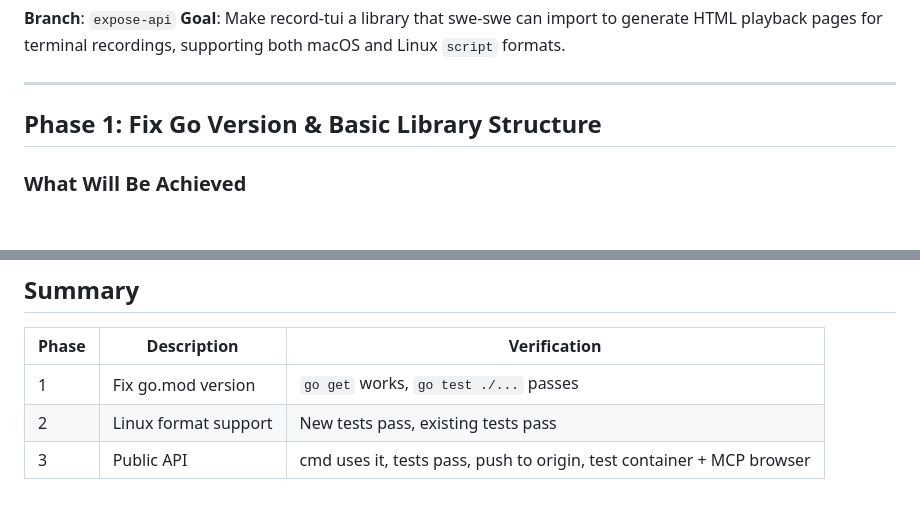
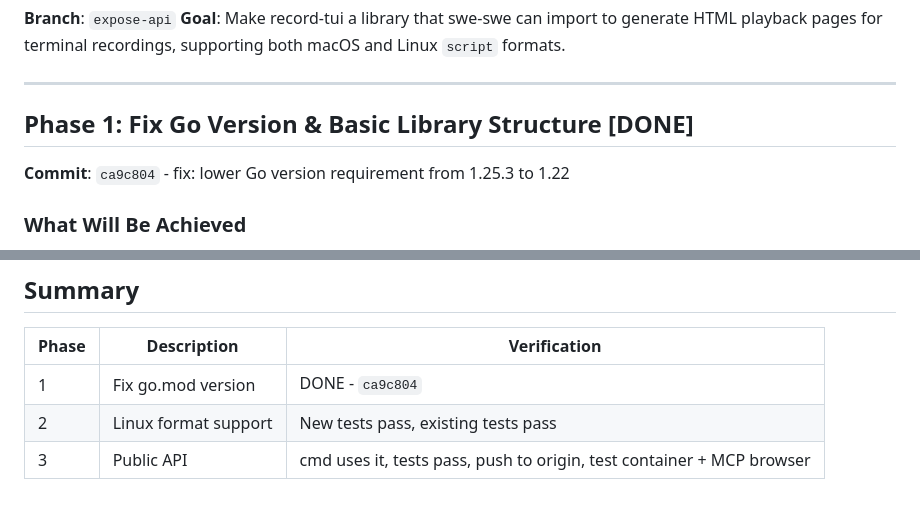
Before and after one commit to choonkeat/record-tui, a Markdown page: tasks/2026-01-12-extend-record-tui-library.md, 2 parts joined by grey strips. Rendered like a GitHub page; blank space fills up the shorter version.

Commit message:
docs: mark Phase 1 complete

```diff
--- a/tasks/2026-01-12-extend-record-tui-library.md
+++ b/tasks/2026-01-12-extend-record-tui-library.md
@@ -5,7 +5,9 @@
 
 ---
 
-## Phase 1: Fix Go Version & Basic Library Structure
+## Phase 1: Fix Go Version & Basic Library Structure [DONE]
+
+**Commit**: `ca9c804` - fix: lower Go version requirement from 1.25.3 to 1.22
 
 ### What Will Be Achieved
 The record-tui package will be importable by other Go projects via `go get github.com/choonkeat/record-tui@<commit>`.
@@ -171,6 +173,6 @@ go test ./...               # Full suite - ensures cmd still works
 
 | Phase | Description | Verification |
 |-------|-------------|--------------|
-| 1 | Fix go.mod version | `go get` works, `go test ./...` passes |
+| 1 | Fix go.mod version | DONE - `ca9c804` |
 | 2 | Linux format support | New tests pass, existing tests pass |
 | 3 | Public API | cmd uses it, tests pass, push to origin, test container + MCP browser |
```
